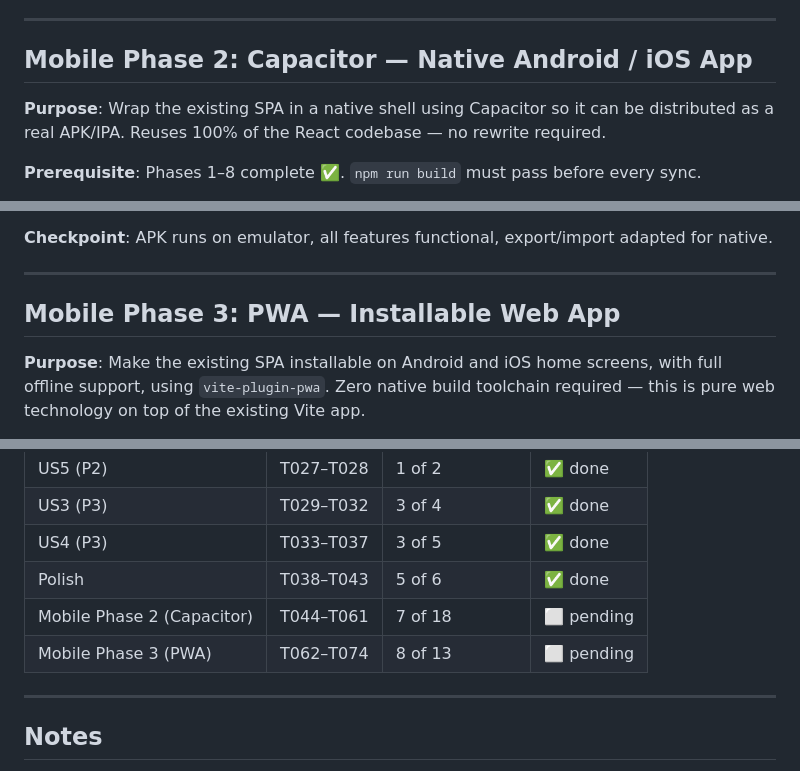
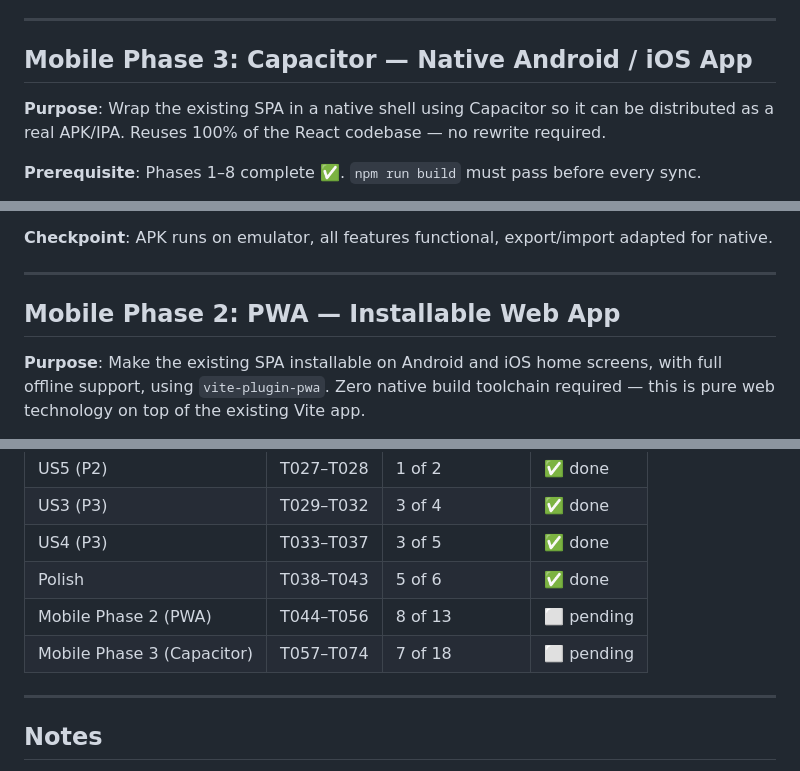
Before and after one commit to wgomezgdev/hobby-app, a Markdown page: specs/002-reading-pal-app/tasks.md, 3 parts joined by grey strips. GitHub-like rendering.

Commit message:
fix: swap mobile phase order — PWA is Phase 2, Capacitor is Phase 3

```diff
--- a/specs/002-reading-pal-app/tasks.md
+++ b/specs/002-reading-pal-app/tasks.md
@@ -152,7 +152,7 @@ sort changes → open a book and update its rating → confirm Ranking reflects
 
 ---
 
-## Mobile Phase 2: Capacitor — Native Android / iOS App
+## Mobile Phase 3: Capacitor — Native Android / iOS App
 
 **Purpose**: Wrap the existing SPA in a native shell using Capacitor so it can be distributed
 as a real APK/IPA. Reuses 100% of the React codebase — no rewrite required.
@@ -201,7 +201,7 @@ stories → export snapshot → re-import snapshot → confirm all data restored
 
 ---
 
-## Mobile Phase 3: PWA — Installable Web App
+## Mobile Phase 2: PWA — Installable Web App
 
 **Purpose**: Make the existing SPA installable on Android and iOS home screens, with full
 offline support, using `vite-plugin-pwa`. Zero native build toolchain required — this is
@@ -374,8 +374,8 @@ T031 TagInput         ──┘                   T035 StarRating     ──┘
 | US3 (P3) | T029–T032 | 3 of 4 | ✅ done |
 | US4 (P3) | T033–T037 | 3 of 5 | ✅ done |
 | Polish | T038–T043 | 5 of 6 | ✅ done |
-| Mobile Phase 2 (Capacitor) | T044–T061 | 7 of 18 | ⬜ pending |
-| Mobile Phase 3 (PWA) | T062–T074 | 8 of 13 | ⬜ pending |
+| Mobile Phase 2 (PWA) | T044–T056 | 8 of 13 | ⬜ pending |
+| Mobile Phase 3 (Capacitor) | T057–T074 | 7 of 18 | ⬜ pending |
 
 ---
 
```
Also changed, not shown: other parts of specs/002-reading-pal-app/tasks.md (+2 -2 lines).
